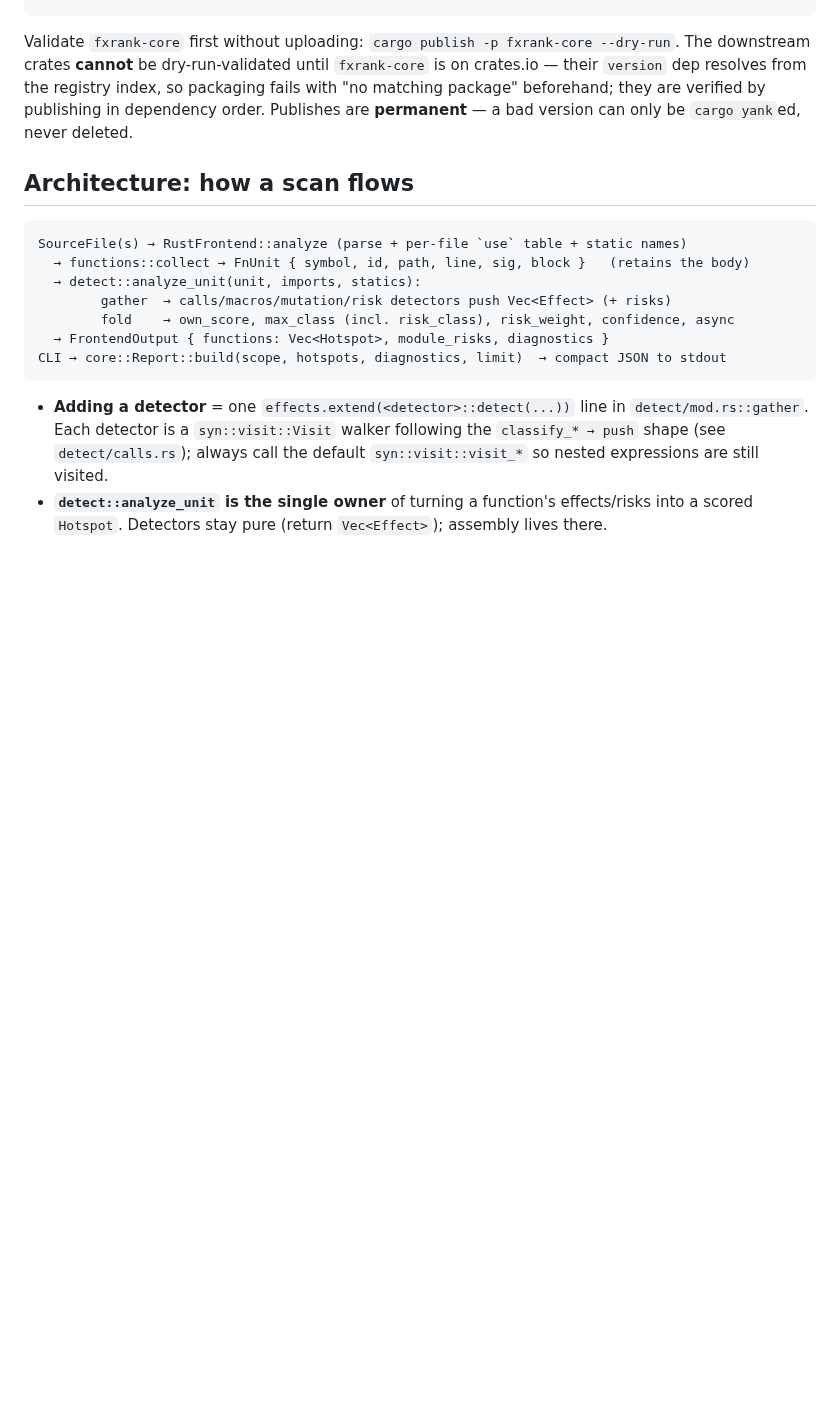
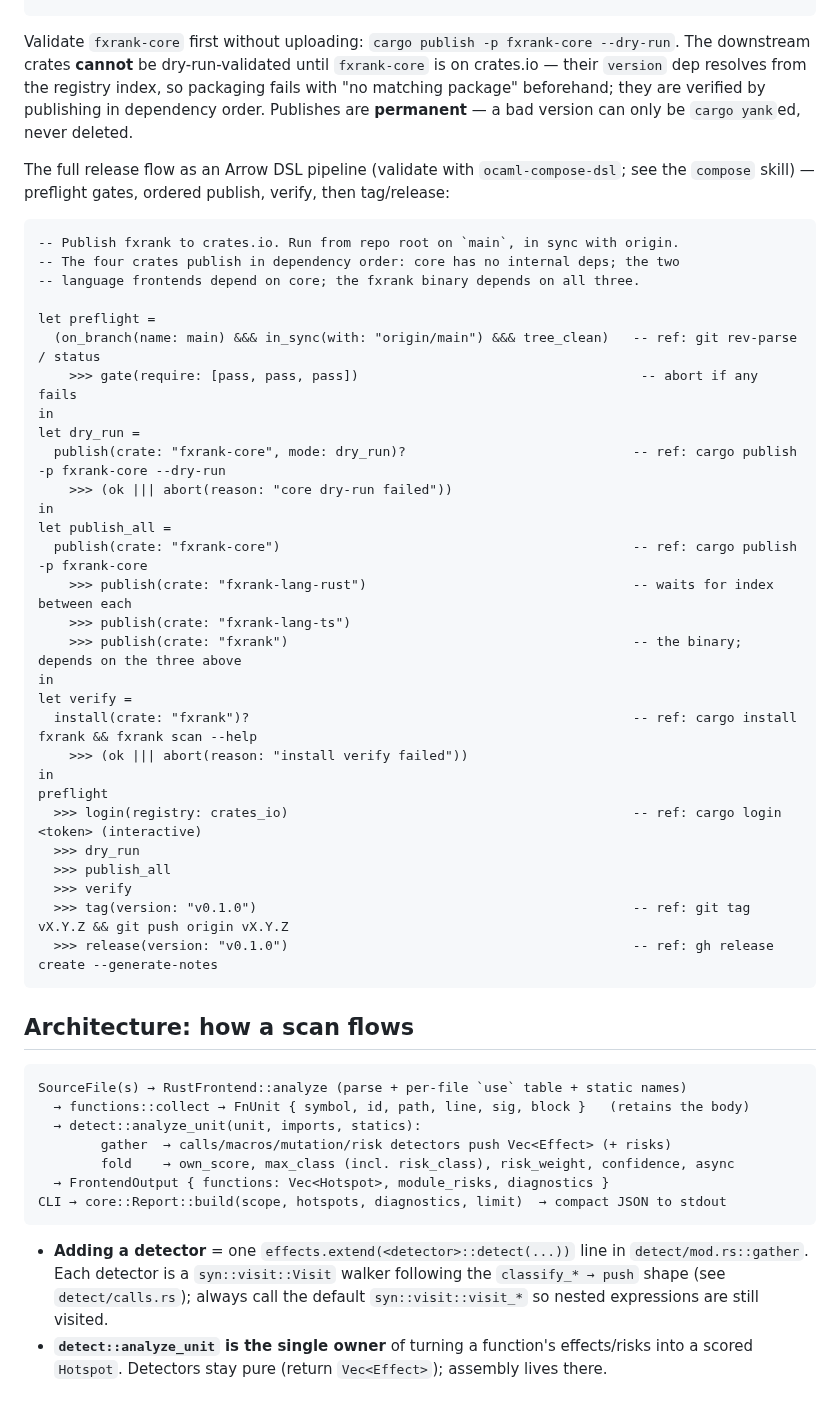
Before and after one commit to caasi/fxrank, a Markdown page: CLAUDE.md, the part around the change. Rendered like a GitHub page; blank space fills up the shorter version.

Commit message:
docs: add Arrow DSL pipeline for the crates.io release flow
Capture the full publish flow (preflight gates -> dry-run -> ordered
publish core->lang-rust->lang-ts->fxrank -> verify -> tag/release) as a
validated Arrow DSL pipeline in the Releasing section, alongside the
concrete cargo commands. Validates clean with ocaml-compose-dsl (literate).

Co-Authored-By: Claude Opus 4.8 (1M context) <noreply@anthropic.com>
Claude-Session: https://claude.ai/code/session_017JVvTJsDCjhHPZepUyYwUp

````diff
--- a/CLAUDE.md
+++ b/CLAUDE.md
@@ -90,6 +90,41 @@ with "no matching package" beforehand; they are verified by publishing in depend
 order. Publishes are **permanent** — a bad version can only be `cargo yank`ed, never
 deleted.
 
+The full release flow as an Arrow DSL pipeline (validate with `ocaml-compose-dsl`; see
+the `compose` skill) — preflight gates, ordered publish, verify, then tag/release:
+
+```arrow
+-- Publish fxrank to crates.io. Run from repo root on `main`, in sync with origin.
+-- The four crates publish in dependency order: core has no internal deps; the two
+-- language frontends depend on core; the fxrank binary depends on all three.
+
+let preflight =
+  (on_branch(name: main) &&& in_sync(with: "origin/main") &&& tree_clean)   -- ref: git rev-parse / status
+    >>> gate(require: [pass, pass, pass])                                    -- abort if any fails
+in
+let dry_run =
+  publish(crate: "fxrank-core", mode: dry_run)?                             -- ref: cargo publish -p fxrank-core --dry-run
+    >>> (ok ||| abort(reason: "core dry-run failed"))
+in
+let publish_all =
+  publish(crate: "fxrank-core")                                             -- ref: cargo publish -p fxrank-core
+    >>> publish(crate: "fxrank-lang-rust")                                  -- waits for index between each
+    >>> publish(crate: "fxrank-lang-ts")
+    >>> publish(crate: "fxrank")                                            -- the binary; depends on the three above
+in
+let verify =
+  install(crate: "fxrank")?                                                 -- ref: cargo install fxrank && fxrank scan --help
+    >>> (ok ||| abort(reason: "install verify failed"))
+in
+preflight
+  >>> login(registry: crates_io)                                            -- ref: cargo login <token> (interactive)
+  >>> dry_run
+  >>> publish_all
+  >>> verify
+  >>> tag(version: "v0.1.0")                                                -- ref: git tag vX.Y.Z && git push origin vX.Y.Z
+  >>> release(version: "v0.1.0")                                            -- ref: gh release create --generate-notes
+```
+
 ## Architecture: how a scan flows
 
 ```
````
